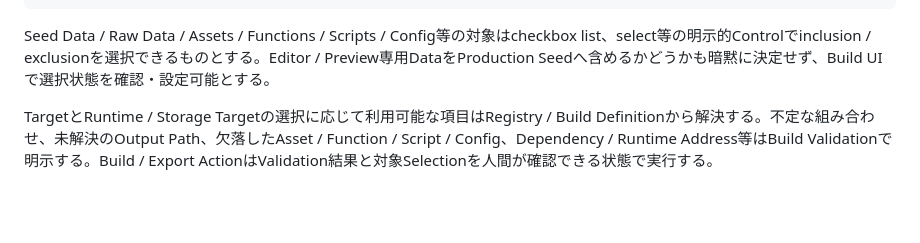
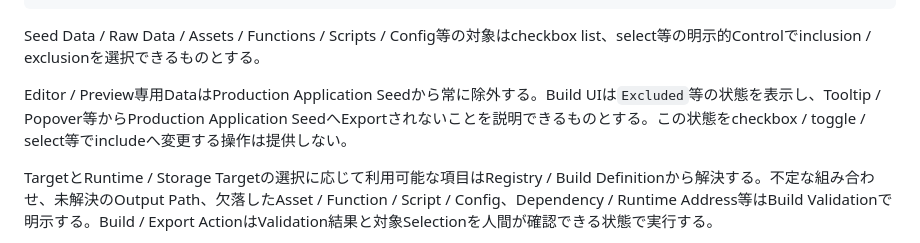
Before and after one commit to tk-ud/PrimitiveAppEditer, a Markdown page: Editor UI.md, the part around the change. Rendered like a GitHub page; blank space fills up the shorter version.

Commit message:
docs: align preview seed exclusion with build SSOT

````diff
--- a/Editor UI.md
+++ b/Editor UI.md
@@ -593,7 +593,9 @@ Build Validation
 Build / Export Action
 ```
 
-Seed Data / Raw Data / Assets / Functions / Scripts / Config等の対象はcheckbox list、select等の明示的Controlでinclusion / exclusionを選択できるものとする。Editor / Preview専用DataをProduction Seedへ含めるかどうかも暗黙に決定せず、Build UIで選択状態を確認・設定可能とする。
+Seed Data / Raw Data / Assets / Functions / Scripts / Config等の対象はcheckbox list、select等の明示的Controlでinclusion / exclusionを選択できるものとする。
+
+Editor / Preview専用DataはProduction Application Seedから常に除外する。Build UIは`Excluded`等の状態を表示し、Tooltip / Popover等からProduction Application SeedへExportされないことを説明できるものとする。この状態をcheckbox / toggle / select等でincludeへ変更する操作は提供しない。
 
 TargetとRuntime / Storage Targetの選択に応じて利用可能な項目はRegistry / Build Definitionから解決する。不定な組み合わせ、未解決のOutput Path、欠落したAsset / Function / Script / Config、Dependency / Runtime Address等はBuild Validationで明示する。Build / Export ActionはValidation結果と対象Selectionを人間が確認できる状態で実行する。
 
````
